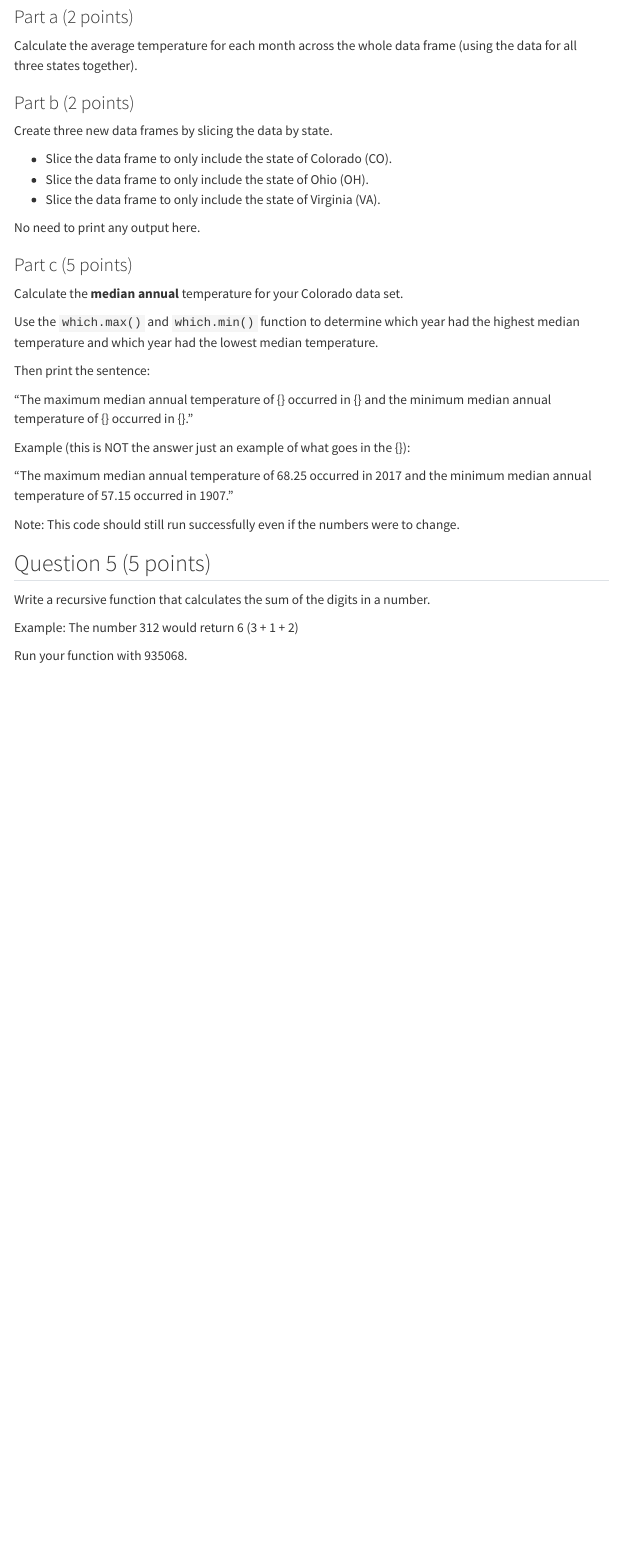
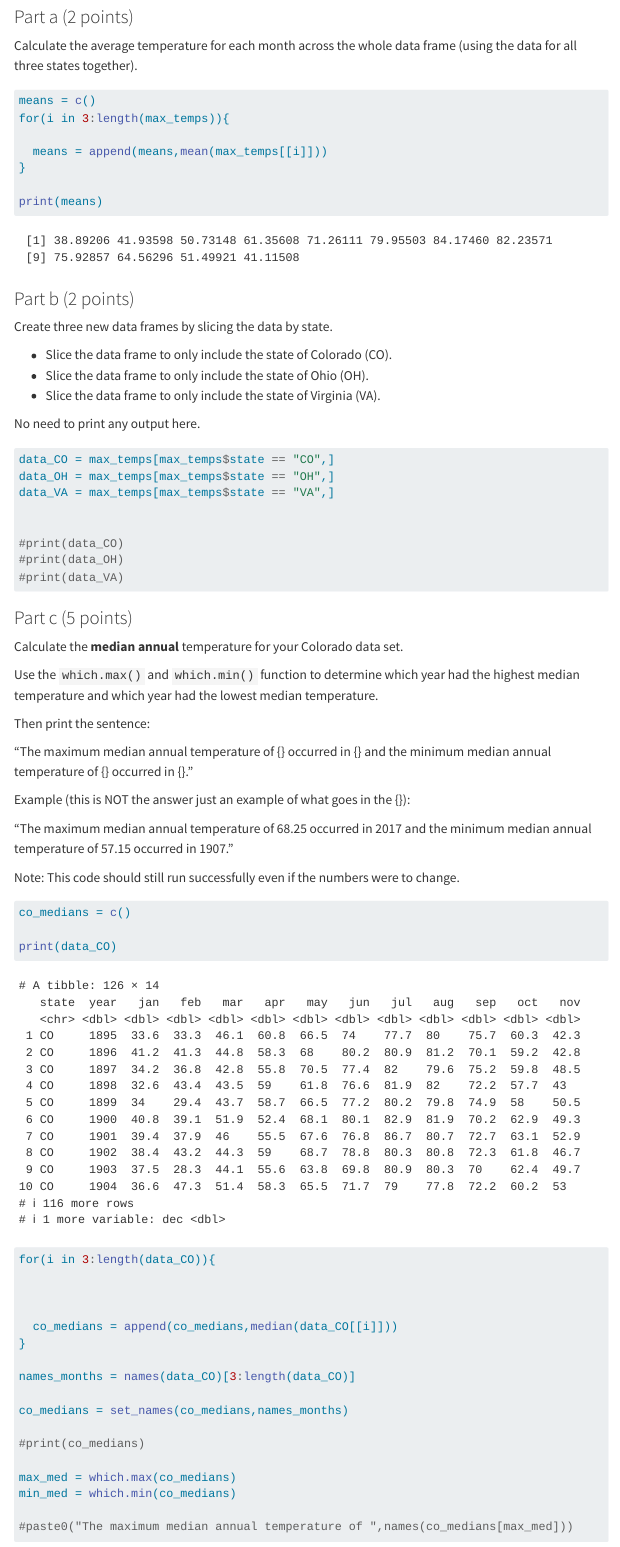
Before and after one commit to nclagunas/Lagunas_Nicholas_AO6, a Quarto document (template_A06.qmd): the page in a window 1100 px wide, from 7680 px down. Rendered offline with R 4.5, knitr and Pandoc in place of Quarto, with nearby package versions; code that draws random numbers runs with fixed seeds of ours; menus at the side of the page are left out; long lines of code are wrapped; column names are cleaned by a stand-in for the janitor package.

Commit message:
Question 4

````diff
--- a/template_A06.qmd
+++ b/template_A06.qmd
@@ -241,6 +241,14 @@ Calculate the average temperature for each month across the whole data frame (us
 
 ```{r}
 
+means = c()
+for(i in 3:length(max_temps)){
+
+  means = append(means,mean(max_temps[[i]]))
+}
+
+print(means)
+
 ```
 
 
@@ -255,6 +263,15 @@ Create three new data frames by slicing the data by state.
 No need to print any output here.
 
 ```{r}
+
+data_CO = max_temps[max_temps$state == "CO",]
+data_OH = max_temps[max_temps$state == "OH",]
+data_VA = max_temps[max_temps$state == "VA",]
+
+
+#print(data_CO)
+#print(data_OH)
+#print(data_VA)
 
 ```
 
@@ -276,6 +293,30 @@ Example (this is NOT the answer just an example of what goes in the {}):
 Note: This code should still run successfully even if the numbers were to change.
 
 ```{r}
+co_medians = c()
+
+print(data_CO)
+
+for(i in 3:length(data_CO)){
+
+
+
+  co_medians = append(co_medians,median(data_CO[[i]]))
+}
+
+names_months = names(data_CO)[3:length(data_CO)]
+
+co_medians = set_names(co_medians,names_months)
+
+#print(co_medians)
+
+max_med = which.max(co_medians)
+min_med = which.min(co_medians)
+
+#paste0("The maximum median annual temperature of ",names(co_medians[max_med]))
+
+
+
 
 ```
 
````
